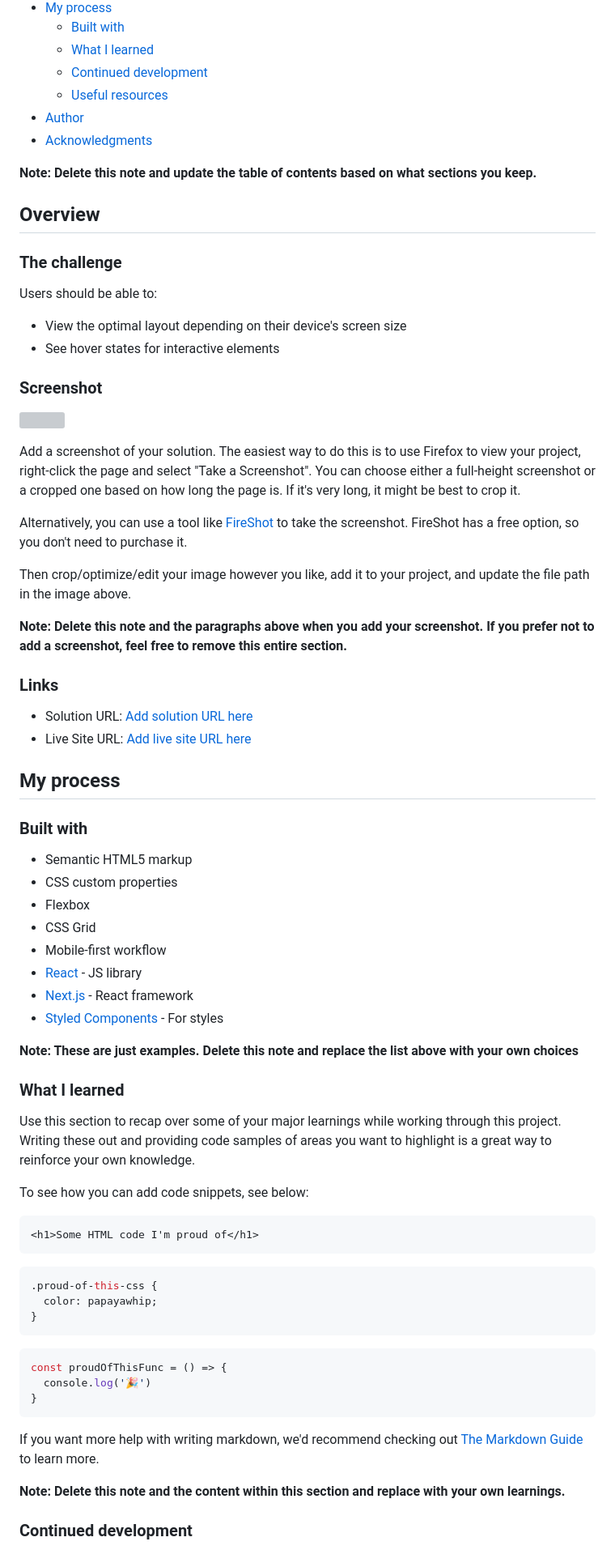
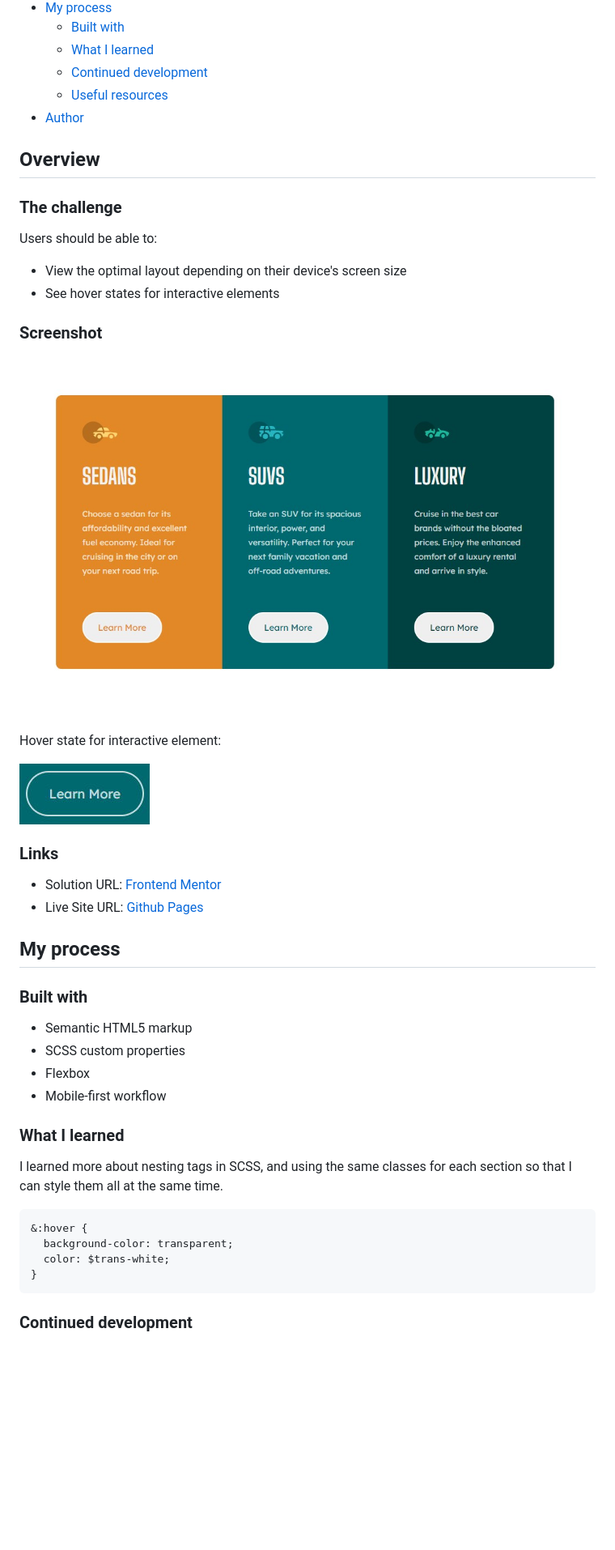
Before and after one commit to TimMartin13-Frontend-Mentor/3-column-preview-card-component-main, a Markdown page: README.md, the part around one of its changes. Shown at 81% size. GitHub-like rendering; pictures changed too: images/button_hover.jpg (added), images/desktop.jpg (added); blank space fills up the shorter version; grey boxes are pictures that could not be loaded.

````diff
--- a/README.md
+++ b/README.md
@@ -14,9 +14,7 @@ This is a solution to the [3-column preview card component challenge on Frontend
   - [Continued development](#continued-development)
   - [Useful resources](#useful-resources)
 - [Author](#author)
-- [Acknowledgments](#acknowledgments)
 
-**Note: Delete this note and update the table of contents based on what sections you keep.**
 
 ## Overview
 
@@ -29,59 +27,38 @@ Users should be able to:
 
 ### Screenshot
 
-![](./screenshot.jpg)
+![Desktop screenshot](./images/desktop.jpg)
 
-Add a screenshot of your solution. The easiest way to do this is to use Firefox to view your project, right-click the page and select "Take a Screenshot". You can choose either a full-height screenshot or a cropped one based on how long the page is. If it's very long, it might be best to crop it.
+Hover state for interactive element:
 
-Alternatively, you can use a tool like [FireShot](https://getfireshot.com/) to take the screenshot. FireShot has a free option, so you don't need to purchase it.
+![Hover state](./images/button_hover.jpg)
 
-Then crop/optimize/edit your image however you like, add it to your project, and update the file path in the image above.
-
-**Note: Delete this note and the paragraphs above when you add your screenshot. If you prefer not to add a screenshot, feel free to remove this entire section.**
 
 ### Links
 
-- Solution URL: [Add solution URL here](https://your-solution-url.com)
-- Live Site URL: [Add live site URL here](https://your-live-site-url.com)
+- Solution URL: [Frontend Mentor](https://your-solution-url.com)
+- Live Site URL: [Github Pages](https://timmartin13.github.io/3-column-preview-card-component-main/)
 
 ## My process
 
 ### Built with
 
 - Semantic HTML5 markup
-- CSS custom properties
+- SCSS custom properties
 - Flexbox
-- CSS Grid
 - Mobile-first workflow
-- [React](https://reactjs.org/) - JS library
-- [Next.js](https://nextjs.org/) - React framework
-- [Styled Components](https://styled-components.com/) - For styles
-
-**Note: These are just examples. Delete this note and replace the list above with your own choices**
 
 ### What I learned
 
-Use this section to recap over some of your major learnings while working through this project. Writing these out and providing code samples of areas you want to highlight is a great way to reinforce your own knowledge.
+I learned more about nesting tags in SCSS, and using the same classes for each section so that I can style them all at the same time.
 
-To see how you can add code snippets, see below:
-
-```html
-<h1>Some HTML code I'm proud of</h1>
-```
 ```css
-.proud-of-this-css {
-  color: papayawhip;
-}
-```
-```js
-const proudOfThisFunc = () => {
-  console.log('🎉')
+&:hover {
+  background-color: transparent;
+  color: $trans-white;
 }
 ```
 
-If you want more help with writing markdown, we'd recommend checking out [The Markdown Guide](https://www.markdownguide.org/) to learn more.
-
-**Note: Delete this note and the content within this section and replace with your own learnings.**
 
 ### Continued development
 
````
Also changed, not shown: other parts of README.md (+4 -6 lines), 4 other files.
